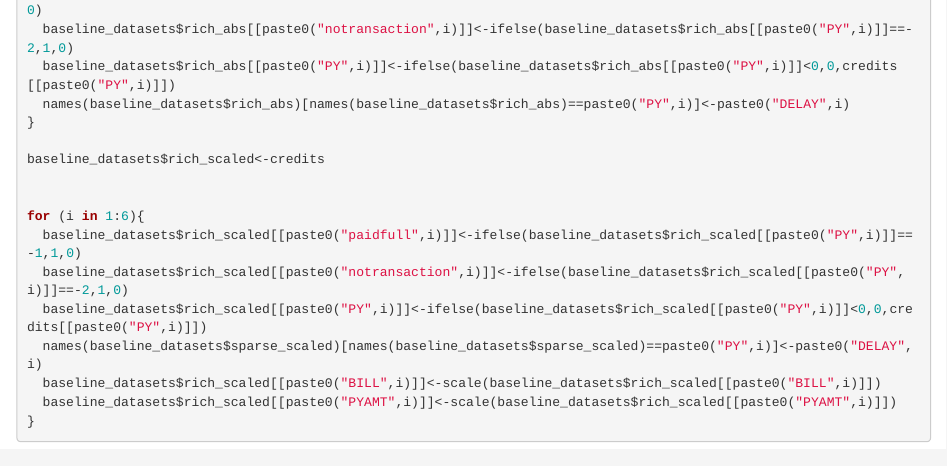
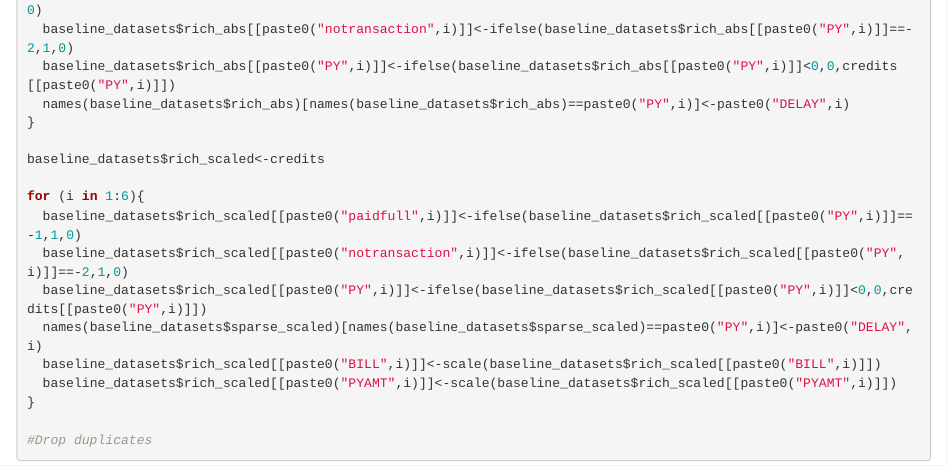
Before and after one commit to zozi0406/Analytics-in-Practice-Group22, an R Markdown document (Analysis.Rmd): the page in a window 1100 px wide, from 1380 px down. Rendered offline with R 4.5, knitr and Pandoc, with nearby package versions.

Commit message:
minor changes

````diff
--- a/Analysis.Rmd
+++ b/Analysis.Rmd
@@ -85,6 +84,7 @@ for (i in 1:6){
   baseline_datasets$rich_scaled[[paste0("PYAMT",i)]]<-scale(baseline_datasets$rich_scaled[[paste0("PYAMT",i)]])
 }
 
+#Drop duplicates
 
 
 ```
````
Also changed, not shown: Analysis.Rmd (1 more changed lines).
